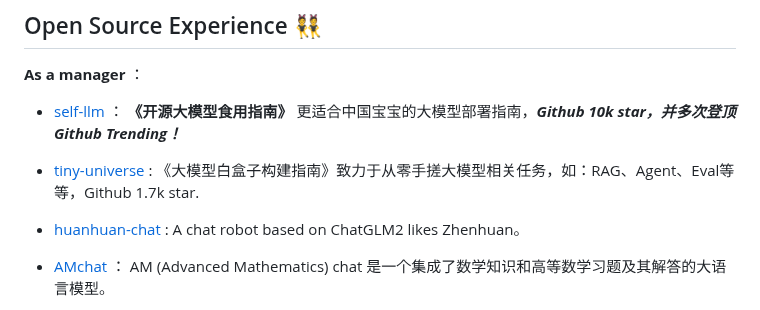
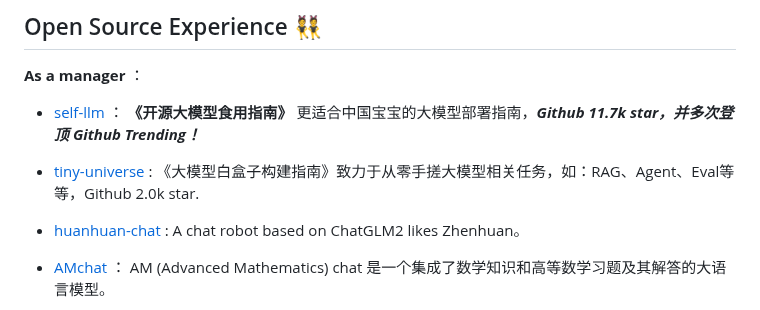
Before and after one commit to KMnO4-zx/KMnO4-zx, a Markdown page: README.md, the part around the change. Rendered like a GitHub page.

```diff
--- a/README.md
+++ b/README.md
@@ -32,9 +32,9 @@ My ![Visitor Count](https://profile-counter.glitch.me/KMnO4-zx/count.svg) Visito
 
 **As a manager** ：
 
-- [self-llm](https://github.com/datawhalechina/self-llm.git) ： **《开源大模型食用指南》** 更适合中国宝宝的大模型部署指南，_**Github 10k star，并多次登顶 Github Trending！**_
+- [self-llm](https://github.com/datawhalechina/self-llm.git) ： **《开源大模型食用指南》** 更适合中国宝宝的大模型部署指南，_**Github 11.7k star，并多次登顶 Github Trending！**_
 
-- [tiny-universe](https://github.com/datawhalechina/tiny-universe) : 《大模型白盒子构建指南》致力于从零手搓大模型相关任务，如：RAG、Agent、Eval等等，Github 1.7k star.
+- [tiny-universe](https://github.com/datawhalechina/tiny-universe) : 《大模型白盒子构建指南》致力于从零手搓大模型相关任务，如：RAG、Agent、Eval等等，Github 2.0k star.
 
 - [huanhuan-chat](https://github.com/KMnO4-zx/huanhuan-chat.git) : A chat robot based on ChatGLM2 likes Zhenhuan。
 
```
